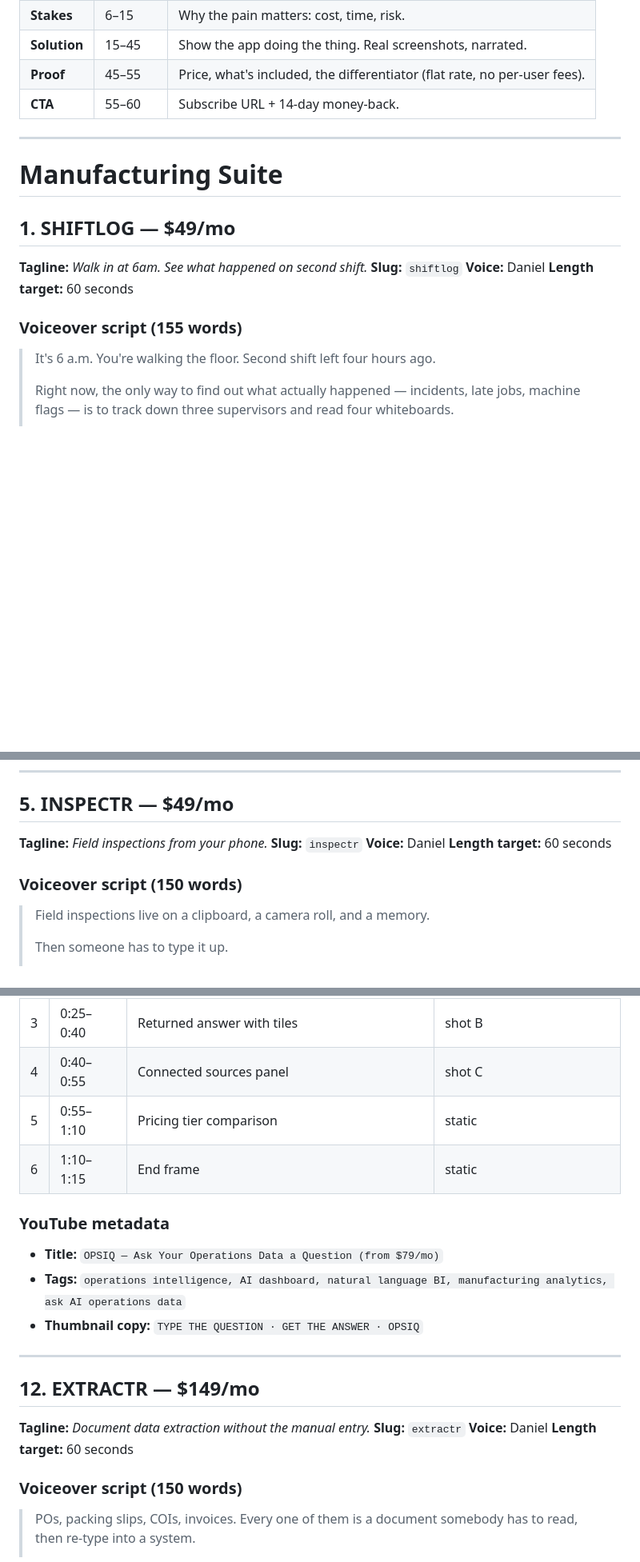
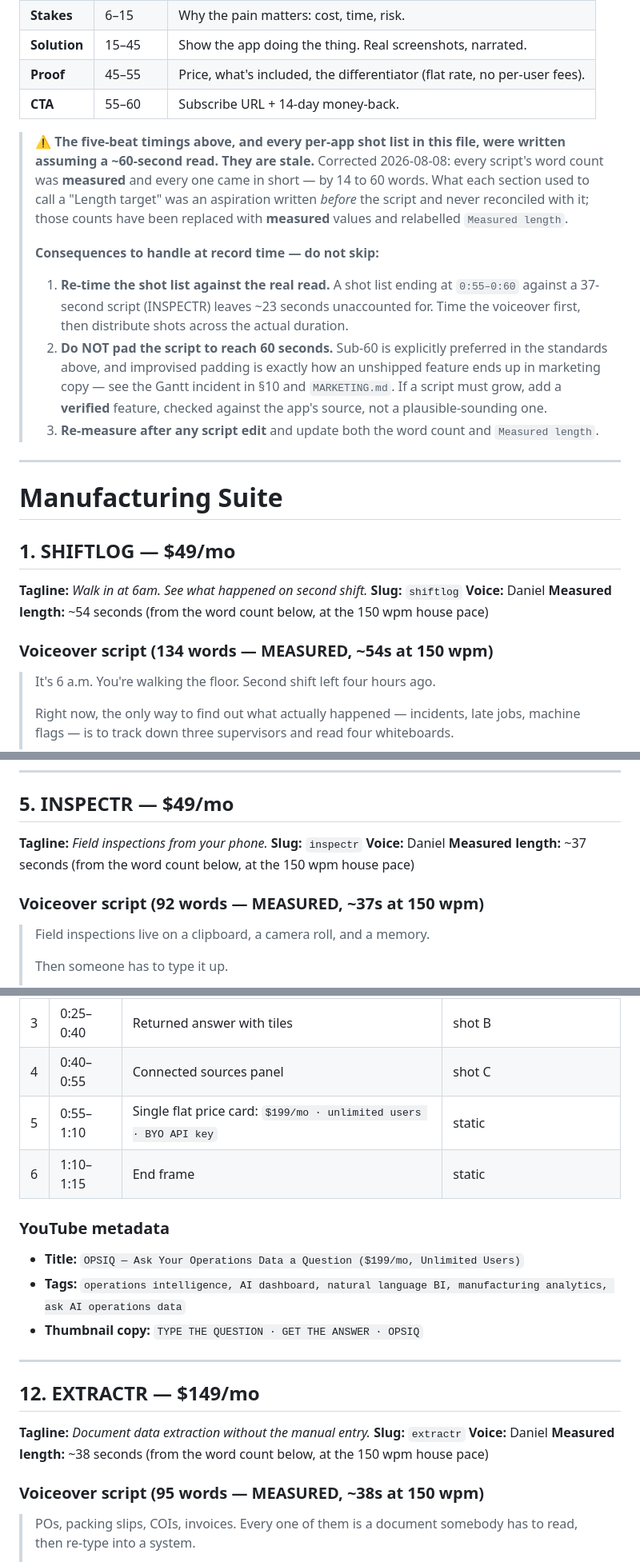
Before and after one commit to Xfree1433/pf9-store, a Markdown page: PLAYBOOK_VIDEOS.md, 3 parts joined by grey strips. Shown at 80% size. Rendered like a GitHub page; blank space fills up the shorter version.

```diff
--- a/PLAYBOOK_VIDEOS.md
+++ b/PLAYBOOK_VIDEOS.md
@@ -81,6 +81,22 @@ When a new video ships, add the URL to the table above, swap the `href` on the m
 | **Proof** | 45–55 | Price, what's included, the differentiator (flat rate, no per-user fees). |
 | **CTA** | 55–60 | Subscribe URL + 14-day money-back. |
 
+> ⚠️ **The five-beat timings above, and every per-app shot list in this file, were written assuming a
+> ~60-second read. They are stale.** Corrected 2026-08-08: every script's word count was **measured**
+> and every one came in short — by 14 to 60 words. What each section used to call a "Length target"
+> was an aspiration written *before* the script and never reconciled with it; those counts have been
+> replaced with **measured** values and relabelled `Measured length`.
+>
+> **Consequences to handle at record time — do not skip:**
+> 1. **Re-time the shot list against the real read.** A shot list ending at `0:55–0:60` against a
+>    37-second script (INSPECTR) leaves ~23 seconds unaccounted for. Time the voiceover first, then
+>    distribute shots across the actual duration.
+> 2. **Do NOT pad the script to reach 60 seconds.** Sub-60 is explicitly preferred in the standards
+>    above, and improvised padding is exactly how an unshipped feature ends up in marketing copy —
+>    see the Gantt incident in §10 and `MARKETING.md`. If a script must grow, add a **verified**
+>    feature, checked against the app's source, not a plausible-sounding one.
+> 3. **Re-measure after any script edit** and update both the word count and `Measured length`.
+
 ---
 
 # Manufacturing Suite
@@ -90,9 +106,9 @@ When a new video ships, add the URL to the table above, swap the `href` on the m
 **Tagline:** *Walk in at 6am. See what happened on second shift.*
 **Slug:** `shiftlog`
 **Voice:** Daniel
-**Length target:** 60 seconds
+**Measured length:** ~54 seconds (from the word count below, at the 150 wpm house pace)
 
-### Voiceover script (155 words)
+### Voiceover script (134 words — MEASURED, ~54s at 150 wpm)
 
 > It's 6 a.m. You're walking the floor. Second shift left four hours ago.
 >
@@ -294,9 +310,9 @@ When a new video ships, add the URL to the table above, swap the `href` on the m
 **Tagline:** *Field inspections from your phone.*
 **Slug:** `inspectr`
 **Voice:** Daniel
-**Length target:** 60 seconds
+**Measured length:** ~37 seconds (from the word count below, at the 150 wpm house pace)
 
-### Voiceover script (150 words)
+### Voiceover script (92 words — MEASURED, ~37s at 150 wpm)
 
 > Field inspections live on a clipboard, a camera roll, and a memory.
 >
@@ -638,12 +667,12 @@ Removed when the video 404'd; put back **only** once the new video is live and v
 | 2 | 0:10–0:25 | OPSIQ natural-language query box being typed in | `screenshots/opsiq_*` shot A |
 | 3 | 0:25–0:40 | Returned answer with tiles | shot B |
 | 4 | 0:40–0:55 | Connected sources panel | shot C |
-| 5 | 0:55–1:10 | Pricing tier comparison | static |
+| 5 | 0:55–1:10 | Single flat price card: `$199/mo · unlimited users · BYO API key` | static |
 | 6 | 1:10–1:15 | End frame | static |
 
 ### YouTube metadata
 
-- **Title:** `OPSIQ — Ask Your Operations Data a Question (from $79/mo)`
+- **Title:** `OPSIQ — Ask Your Operations Data a Question ($199/mo, Unlimited Users)`
 - **Tags:** `operations intelligence, AI dashboard, natural language BI, manufacturing analytics, ask AI operations data`
 - **Thumbnail copy:** `TYPE THE QUESTION · GET THE ANSWER · OPSIQ`
 
@@ -654,9 +683,9 @@ Removed when the video 404'd; put back **only** once the new video is live and v
 **Tagline:** *Document data extraction without the manual entry.*
 **Slug:** `extractr`
 **Voice:** Daniel
-**Length target:** 60 seconds
+**Measured length:** ~38 seconds (from the word count below, at the 150 wpm house pace)
 
-### Voiceover script (150 words)
+### Voiceover script (95 words — MEASURED, ~38s at 150 wpm)
 
 > POs, packing slips, COIs, invoices. Every one of them is a document somebody has to read, then re-type into a system.
 >
```
Also changed, not shown: other parts of PLAYBOOK_VIDEOS.md (+36 -23 lines).
